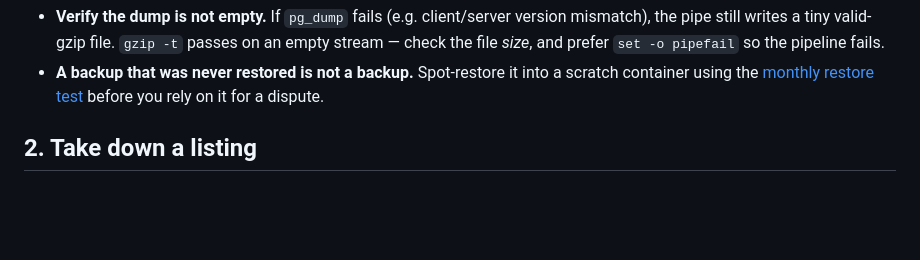
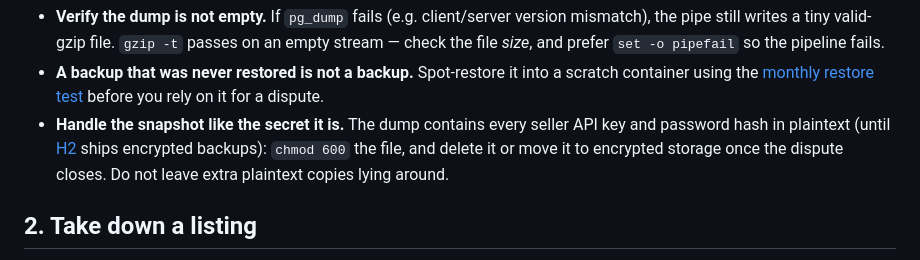
Before and after one commit to KeuqS/thingery, a Markdown page: docs/moderation-runbook.md, the part around one of its changes. GitHub-like rendering; blank space fills up the shorter version.

```diff
--- a/docs/moderation-runbook.md
+++ b/docs/moderation-runbook.md
@@ -68,6 +68,10 @@ Two checks that matter (both burned someone already):
 - **A backup that was never restored is not a backup.** Spot-restore it into a scratch
   container using the [monthly restore test](deploy-vps.md#restore-test-monthly-5-minutes)
   before you rely on it for a dispute.
+- **Handle the snapshot like the secret it is.** The dump contains every seller API key
+  and password hash in plaintext (until [H2](security.md#h2--secrets-at-rest-hash-api-keys-encrypt-backups-wire-prod-secrets-properly)
+  ships encrypted backups): `chmod 600` the file, and delete it or move it to encrypted
+  storage once the dispute closes. Do not leave extra plaintext copies lying around.
 
 ## 2. Take down a listing
 
```
Also changed, not shown: other parts of docs/moderation-runbook.md (+65 -33 lines).
